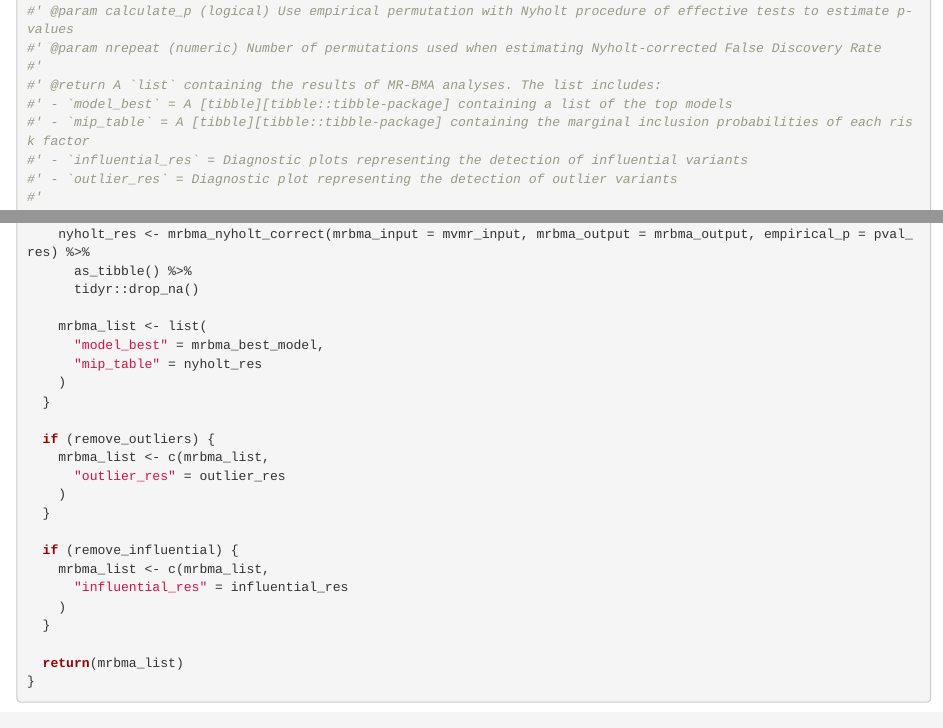
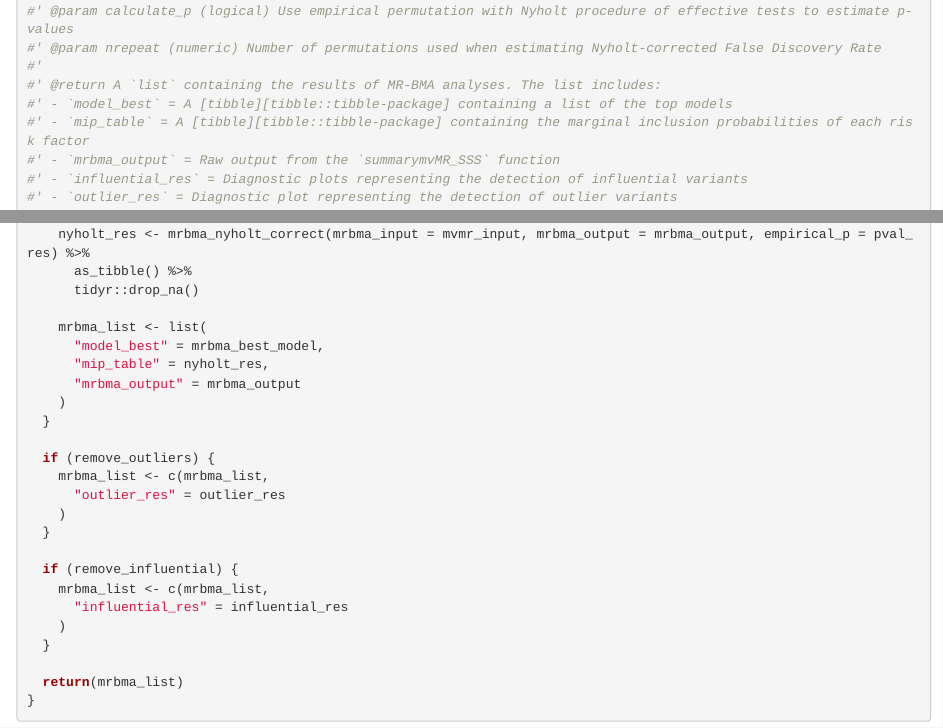
Before and after one commit to mglev1n/mrbma, an R Markdown document (dev/mrbma.Rmd): the page in a window 1100 px wide, from 850 px down, and a second part further down, joined at a grey line. Rendered offline with R 4.5, knitr and Pandoc, with nearby package versions; some code elsewhere in the file could not run offline; common packages that the code uses without loading them are loaded.

Commit message:
Return raw output

```diff
--- a/dev/mrbma.Rmd
+++ b/dev/mrbma.Rmd
@@ -74,6 +74,7 @@ This first section shows:
 #' @return A `list` containing the results of MR-BMA analyses. The list includes:
 #' - `model_best` = A [tibble][tibble::tibble-package] containing a list of the top models
 #' - `mip_table` = A [tibble][tibble::tibble-package] containing the marginal inclusion probabilities of each risk factor
+#' - `mrbma_output` = Raw output from the `summarymvMR_SSS` function
 #' - `influential_res` = Diagnostic plots representing the detection of influential variants
 #' - `outlier_res` = Diagnostic plot representing the detection of outlier variants
 #'
@@ -155,7 +156,8 @@ mr_bma <- function(harmonized_data, prior_prob = 0.5, prior_sigma = 0.5, top = 1
 
     mrbma_list <- list(
       "model_best" = mrbma_best_model,
-      "mip_table" = nyholt_res
+      "mip_table" = nyholt_res,
+      "mrbma_output" = mrbma_output
     )
   }
 
```
Also changed, not shown: R/mr_bma.R (+8 -5 lines), dev/mrbma.Rmd (1 more changed lines), 3 other files.
